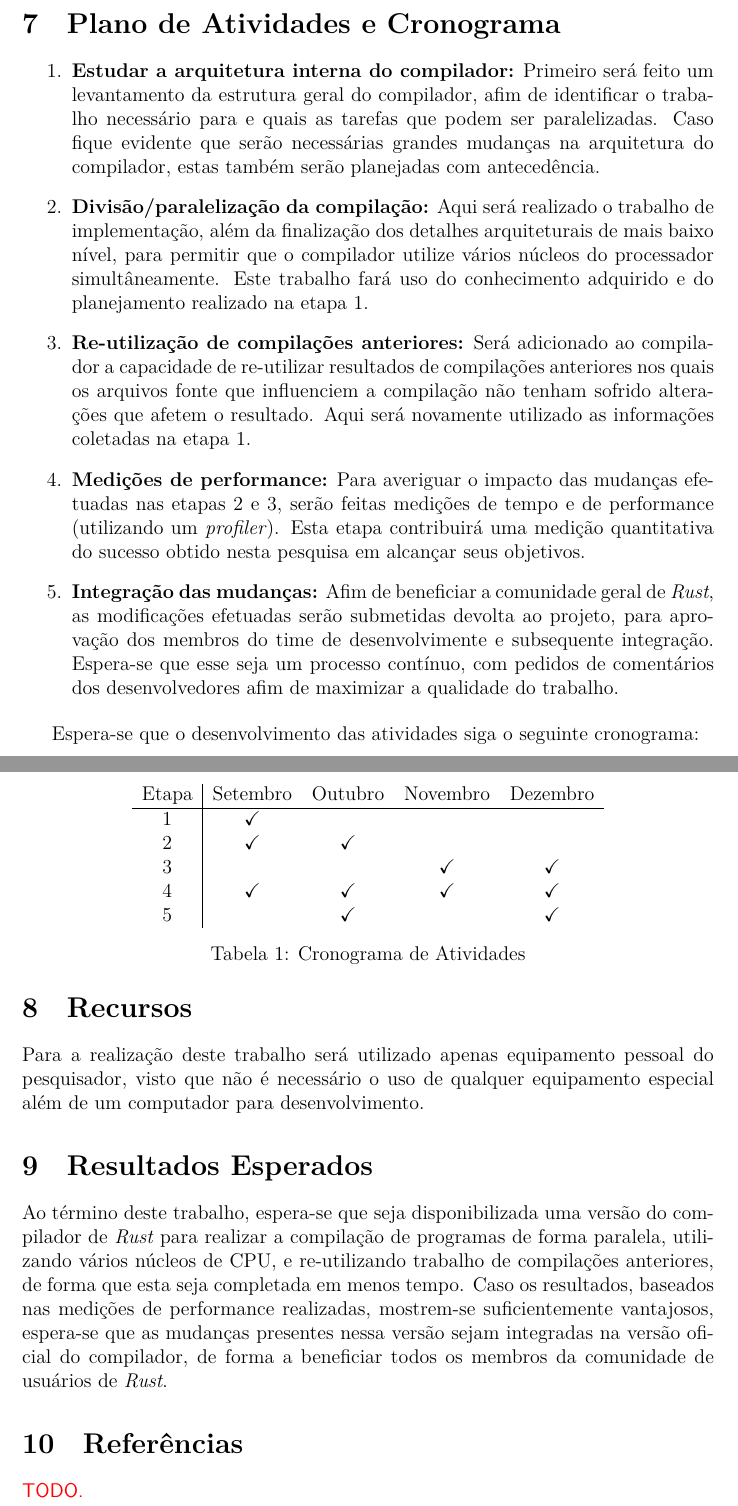
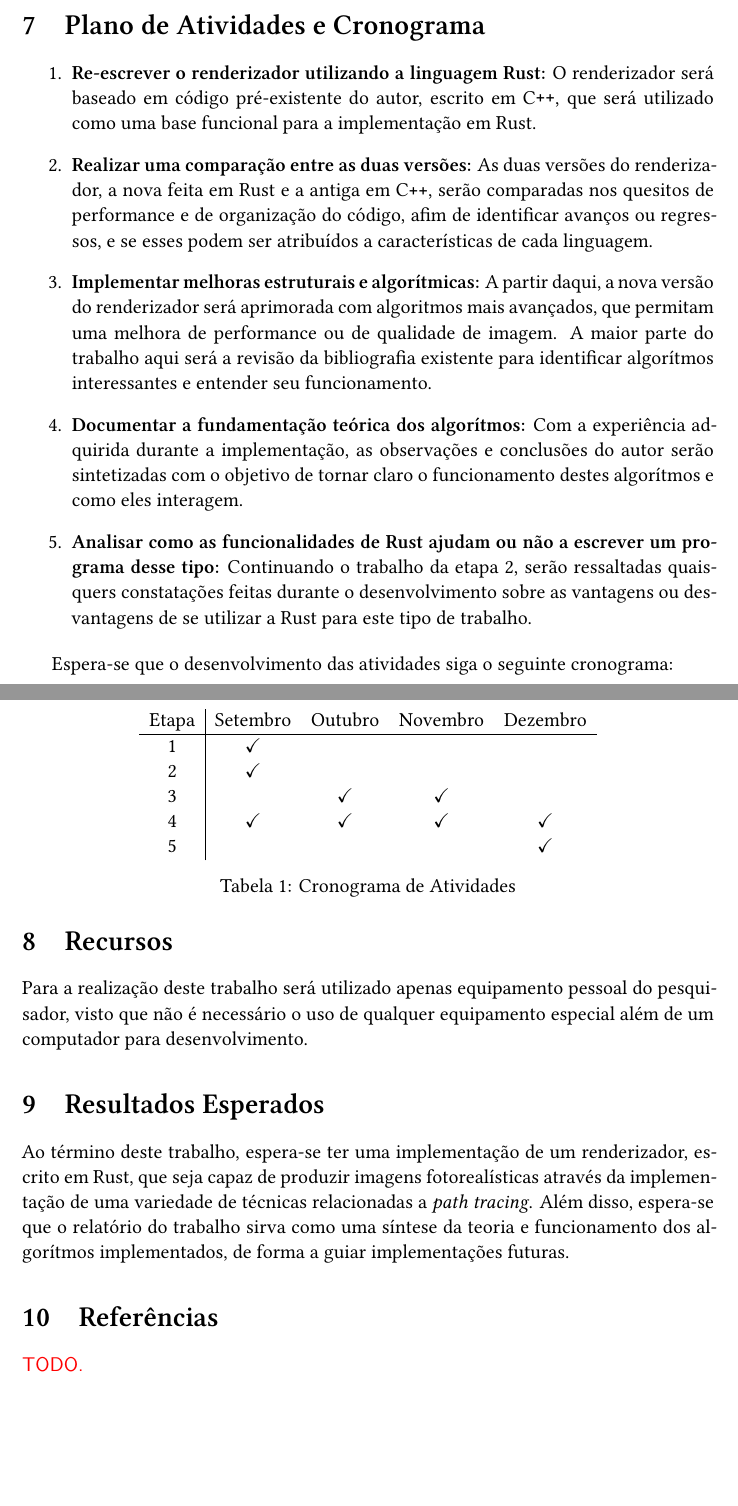
Before and after one commit to jefemarques/tg-yuriks-2014b, a LaTeX document (projeto/projeto.tex): two parts of pages 4 and 5 of 5, joined at a grey line, cut so that both start at the same text, the shorter picture padded with empty space. Compiled offline with XeLaTeX; a missing font is replaced by an installed copy or a similar font.

Commit message:
Nova proposta de projeto

```diff
--- a/projeto/projeto.tex
+++ b/projeto/projeto.tex
@@ -1,10 +1,14 @@
-% !TEX TS-program = pdflatex
+% !TEX TS-program = XeLaTeX
 % !TEX encoding = UTF-8 Unicode
 
 \documentclass[12pt]{article}
 
-\usepackage[utf8]{inputenc}
+%\usepackage[utf8]{inputenc}
 \usepackage[brazilian]{babel}
+
+\usepackage{fontspec}
+\setmainfont{Linux Libertine G}
+\linespread{1.05}
 
 %%% PAGE DIMENSIONS
 \usepackage{geometry} % to change the page dimensions
@@ -23,10 +27,17 @@
 %\usepackage{array} % for better arrays (eg matrices) in maths
 %\usepackage{paralist} % very flexible & customisable lists (eg. enumerate/itemize, etc.)
 \usepackage{verbatim} % adds environment for commenting out blocks of text & for better verbatim
+\usepackage{microtype}
 %\usepackage{subfig} % make it possible to include more than one captioned figure/table in a single float
 % These packages are all incorporated in the memoir class to one degree or another...
 
-\def\Cpp{{C\nolinebreak[4]\hspace{-.05em}\raisebox{.4ex}{\tiny\bf ++}}}
+\usepackage[hidelinks]{hyperref}
+
+% For Computer Modern:
+%\def\Cpp{{C\nolinebreak[4]\hspace{-.05em}\raisebox{.4ex}{\tiny\bf ++}}}
+% For Linux Libertine G
+\def\Cpp{{C\nolinebreak[4]\raisebox{.20ex}{\small\bf++}}}
+
 \newcommand{\todo}[1]{\textsf{\color{red}#1}}
 
 %%% END Article customizations
@@ -94,11 +105,11 @@ Dado seu caráter prático, de resolver um problema específico em um determinad
 \section{Plano de Atividades e Cronograma}
 
 \begin{enumerate}
-	\item \label{activity:study} \textbf{Estudar a arquitetura interna do compilador:} Primeiro será feito um levantamento da estrutura geral do compilador, afim de identificar o trabalho necessário para e quais as tarefas que podem ser paralelizadas. Caso fique evidente que serão necessárias grandes mudanças na arquitetura do compilador, estas também serão planejadas com antecedência.
-	\item \label{activity:parallelization} \textbf{Divisão/paralelização da compilação:} Aqui será realizado o trabalho de implementação, além da finalização dos detalhes arquiteturais de mais baixo nível, para permitir que o compilador utilize vários núcleos do processador simultâneamente. Este trabalho fará uso do conhecimento adquirido e do planejamento realizado na etapa \ref{activity:study}.
-	\item \label{activity:reuse} \textbf{Re-utilização de compilações anteriores:} Será adicionado ao compilador a capacidade de re-utilizar resultados de compilações anteriores nos quais os arquivos fonte que influenciem a compilação não tenham sofrido alterações que afetem o resultado. Aqui será novamente utilizado as informações coletadas na etapa \ref{activity:study}.
-	\item \label{activity:benchmark} \textbf{Medições de performance:} Para averiguar o impacto das mudanças efetuadas nas etapas \ref{activity:parallelization} e \ref{activity:reuse}, serão feitas medições de tempo e de performance (utilizando um \emph{profiler}). Esta etapa contribuirá uma medição quantitativa do sucesso obtido nesta pesquisa em alcançar seus objetivos.
-	\item \label{activity:merging} \textbf{Integração das mudanças:} Afim de beneficiar a comunidade geral de \emph{Rust}, as modificações efetuadas serão submetidas devolta ao projeto, para aprovação dos membros do time de desenvolvimente e subsequente integração. Espera-se que esse seja um processo contínuo, com pedidos de comentários dos desenvolvedores afim de maximizar a qualidade do trabalho.
+	\item \label{activity:rewrite} \textbf{Re-escrever o renderizador utilizando a linguagem Rust:} O renderizador será baseado em código pré-existente do autor, escrito em \Cpp, que será utilizado como uma base funcional para a implementação em Rust.
+	\item \label{activity:compare} \textbf{Realizar uma comparação entre as duas versões:} As duas versões do renderizador, a nova feita em Rust e a antiga em \Cpp, serão comparadas nos quesitos de performance e de organização do código, afim de identificar avanços ou regressos, e se esses podem ser atribuídos a características de cada linguagem.
+	\item \label{activity:improve} \textbf{Implementar melhoras estruturais e algorítmicas:} A partir daqui, a nova versão do renderizador será aprimorada com algoritmos mais avançados, que permitam uma melhora de performance ou de qualidade de imagem. A maior parte do trabalho aqui será a revisão da bibliografia existente para identificar algorítmos interessantes e entender seu funcionamento.
+	\item \label{activity:document} \textbf{Documentar a fundamentação teórica dos algorítmos:} Com a experiência adquirida durante a implementação, as observações e conclusões do autor serão sintetizadas com o objetivo de tornar claro o funcionamento destes algorítmos e como eles interagem.
+	\item \label{activity:analysis} \textbf{Analisar como as funcionalidades de Rust ajudam ou não a escrever um programa desse tipo:} Continuando o trabalho da etapa \ref{activity:compare}, serão ressaltadas quaisquers constatações feitas durante o desenvolvimento sobre as vantagens ou desvantagens de se utilizar a Rust para este tipo de trabalho.
 \end{enumerate}
 
 Espera-se que o desenvolvimento das atividades siga o seguinte cronograma:
@@ -107,11 +118,11 @@ Espera-se que o desenvolvimento das atividades siga o seguinte cronograma:
 \centering
 \begin{tabular}{c|cccc}
 	Etapa & Setembro & Outubro & Novembro & Dezembro \\ \hline
-	\ref{activity:study} & \checkmark & & & \\
-	\ref{activity:parallelization} & \checkmark & \checkmark & & \\
-	\ref{activity:reuse} & & & \checkmark & \checkmark \\
-	\ref{activity:benchmark} & \checkmark & \checkmark & \checkmark & \checkmark \\
-	\ref{activity:merging} & & \checkmark & & \checkmark \\
+	\ref{activity:rewrite} & \checkmark & & & \\
+	\ref{activity:compare} & \checkmark & & & \\
+	\ref{activity:improve} & & \checkmark & \checkmark & \\
+	\ref{activity:document} & \checkmark & \checkmark & \checkmark & \checkmark \\
+	\ref{activity:analysis} & & & & \checkmark \\
 \end{tabular}
 \caption{Cronograma de Atividades}
 \end{table}
@@ -122,7 +133,7 @@ Para a realização deste trabalho será utilizado apenas equipamento pessoal do
 
 \section{Resultados Esperados}
 
-Ao término deste trabalho, espera-se que seja disponibilizada uma versão do compilador de \emph{Rust} para realizar a compilação de programas de forma paralela, utilizando vários núcleos de CPU, e re-utilizando trabalho de compilações anteriores, de forma que esta seja completada em menos tempo. Caso os resultados, baseados nas medições de performance realizadas, mostrem-se suficientemente vantajosos, espera-se que as mudanças presentes nessa versão sejam integradas na versão oficial do compilador, de forma a beneficiar todos os membros da comunidade de usuários de \emph{Rust}.
+Ao término deste trabalho, espera-se ter uma implementação de um renderizador, escrito em Rust, que seja capaz de produzir imagens fotorealísticas através da implementação de uma variedade de técnicas relacionadas a \emph{path tracing}. Além disso, espera-se que o relatório do trabalho sirva como uma síntese da teoria e funcionamento dos algorítmos implementados, de forma a guiar implementações futuras.
 
 \section{Referências}
 
```
Also changed, not shown: projeto/projeto.pdf, projeto/projeto.tex (32 more changed lines), 1 other file.
